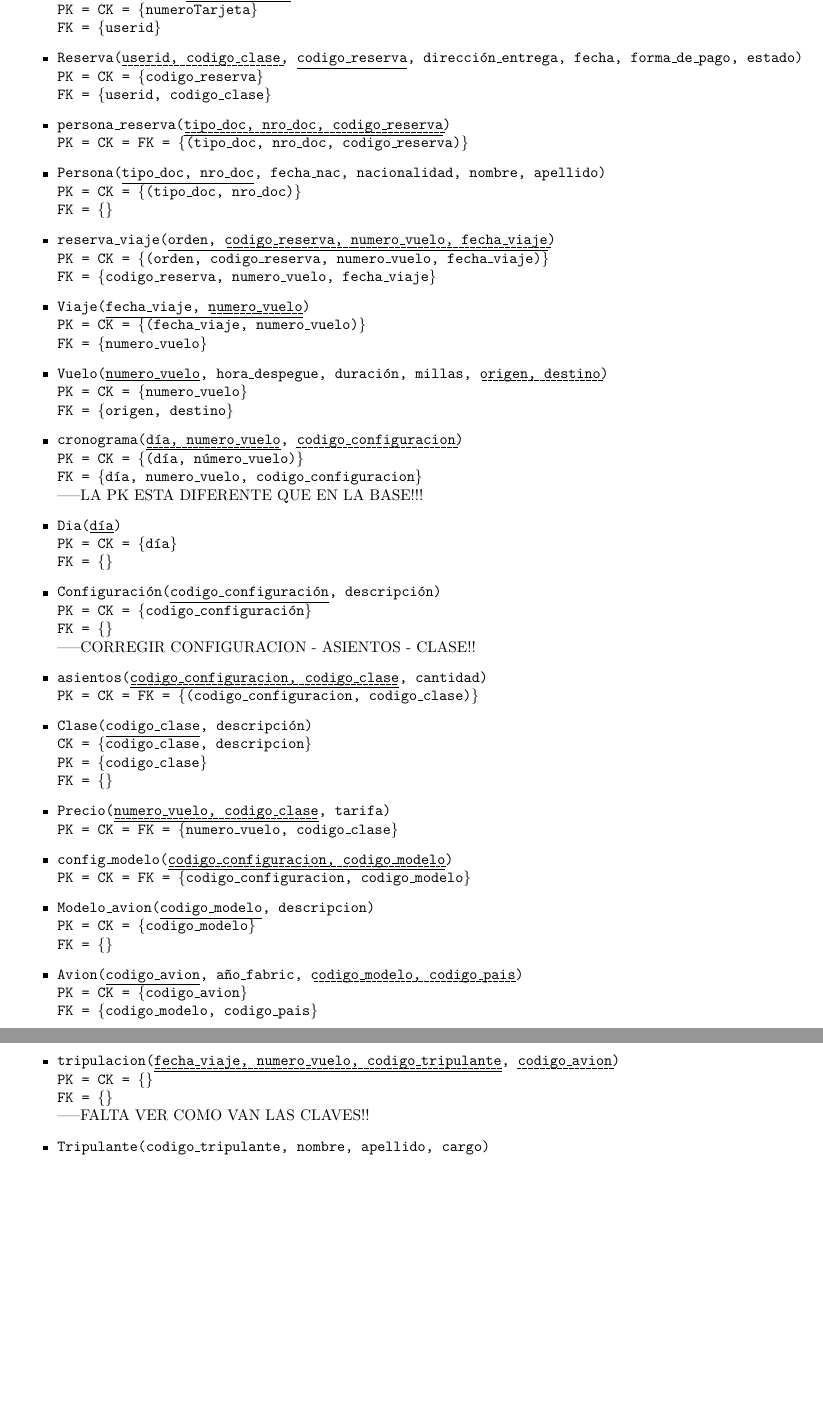
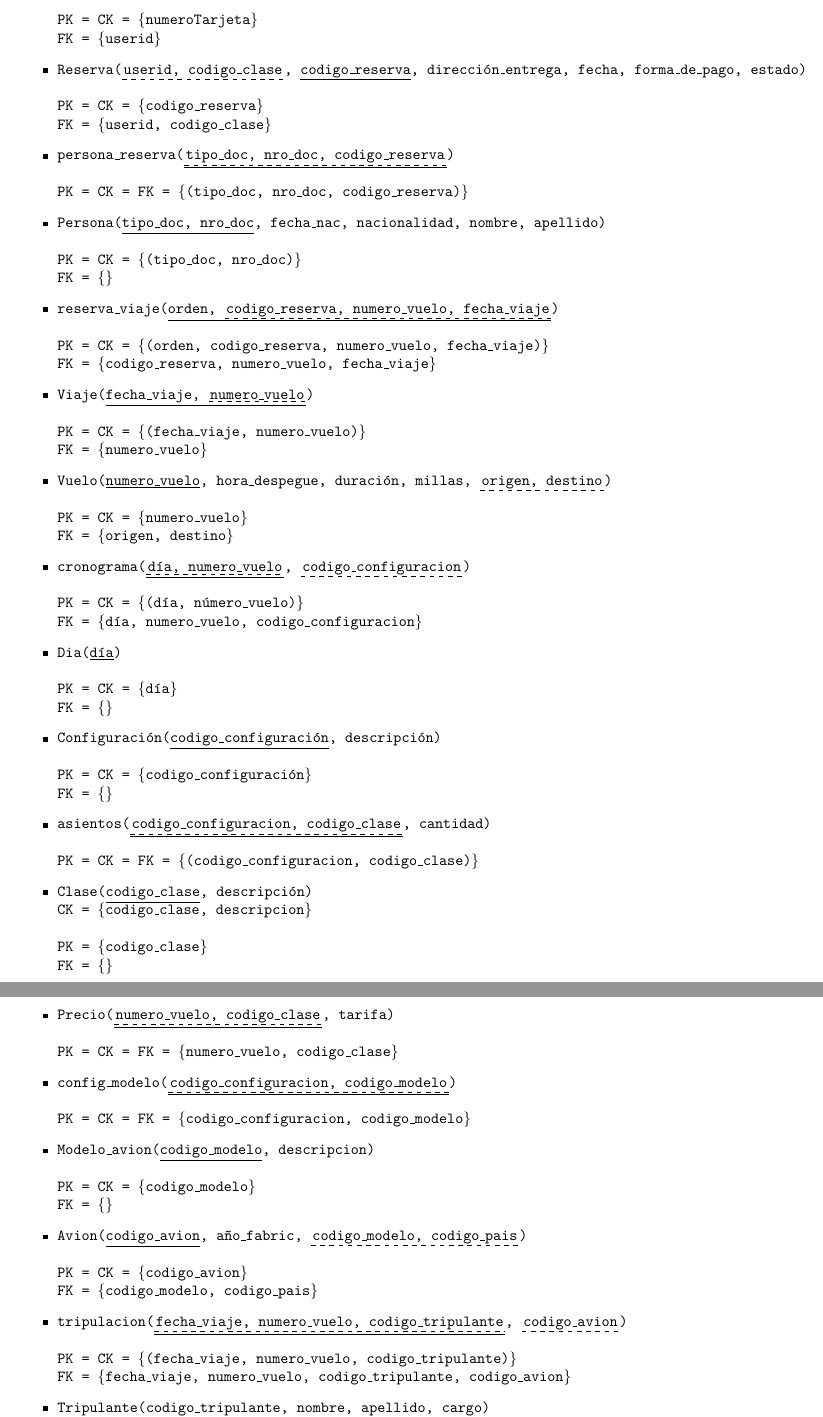
Before and after one commit to radosm/tp1bd, a LaTeX document (informe/informe.tex): two parts of pages 1 and 2 of 2, joined at a grey line, cut so that both start at the same text, the shorter picture padded with empty space. Compiled offline with pdfLaTeX.

Commit message:
MR terminado

```diff
--- a/informe/informe.tex
+++ b/informe/informe.tex
@@ -92,80 +125,77 @@
   \\FK = \{\}
   }
 
-  \item \texttt{Tarjeta(\dotu{userid}, \underline{numeroTarjeta}, marca, banco\_emisor, validez, dirección\_facturación)
-  \\PK = CK = \{numeroTarjeta\}
+  \item \texttt{Tarjeta(\udash{userid}, \underline{numeroTarjeta}, marca, banco\_emisor, validez, dirección\_facturación)
+  \\ \\PK = CK = \{numeroTarjeta\}
   \\FK = \{userid\}
   }
 
-  \item \texttt{Reserva(\dotu{userid, codigo\_clase}, \underline{codigo\_reserva}, dirección\_entrega, fecha, forma\_de\_pago, estado)
-  \\PK = CK = \{codigo\_reserva\}
+  \item \texttt{Reserva(\udash{userid, codigo\_clase}, \underline{codigo\_reserva}, dirección\_entrega, fecha, forma\_de\_pago, estado)
+  \\ \\PK = CK = \{codigo\_reserva\}
   \\FK = \{userid, codigo\_clase\}
   }
 
-  \item \texttt{persona\_reserva(\underline{\dotu{tipo\_doc, nro\_doc, codigo\_reserva}})
-  \\PK = CK = FK = \{(tipo\_doc, nro\_doc, codigo\_reserva)\}
+  \item \texttt{persona\_reserva(\underline{\udash{tipo\_doc, nro\_doc, codigo\_reserva}})
+  \\ \\PK = CK = FK = \{(tipo\_doc, nro\_doc, codigo\_reserva)\}
   }
 
   \item \texttt{Persona(\underline{tipo\_doc, nro\_doc}, fecha\_nac, nacionalidad, nombre, apellido)
-  \\PK = CK = \{(tipo\_doc, nro\_doc)\}
+  \\ \\PK = CK = \{(tipo\_doc, nro\_doc)\}
   \\FK = \{\}
   }
 
-  \item \texttt{reserva\_viaje(\underline{orden, \dotu{codigo\_reserva, numero\_vuelo, fecha\_viaje}})
-  \\PK = CK = \{(orden, codigo\_reserva, numero\_vuelo, fecha\_viaje)\}
+  \item \texttt{reserva\_viaje(\underline{orden, \udash{codigo\_reserva, numero\_vuelo, fecha\_viaje}})
+  \\ \\PK = CK = \{(orden, codigo\_reserva, numero\_vuelo, fecha\_viaje)\}
   \\FK = \{codigo\_reserva, numero\_vuelo, fecha\_viaje\}}
 
-  \item \texttt{Viaje(\underline{fecha\_viaje, \dotu{numero\_vuelo}})
-  \\PK = CK = \{(fecha\_viaje, numero\_vuelo)\}
+  \item \texttt{Viaje(\underline{fecha\_viaje, \udash{numero\_vuelo}})
+  \\ \\PK = CK = \{(fecha\_viaje, numero\_vuelo)\}
   \\FK = \{numero\_vuelo\}}
 
-  \item \texttt{Vuelo(\underline{numero\_vuelo}, hora\_despegue, duración, millas, \dotu{origen, destino})
-  \\PK = CK = \{numero\_vuelo\}
+  \item \texttt{Vuelo(\underline{numero\_vuelo}, hora\_despegue, duración, millas, \udash{origen, destino})
+  \\ \\PK = CK = \{numero\_vuelo\}
   \\FK = \{origen, destino\}}
 
-  \item \texttt{cronograma(\underline{\dotu{día, numero\_vuelo}}, \dotu{codigo\_configuracion})
-  \\PK = CK = \{(día, número\_vuelo)\}
+  \item \texttt{cronograma(\underline{\udash{día, numero\_vuelo}}, \udash{codigo\_configuracion})
+  \\ \\PK = CK = \{(día, número\_vuelo)\}
   \\FK = \{día, numero\_vuelo, codigo\_configuracion\}}
-  \\-----LA PK ESTA DIFERENTE QUE EN LA BASE!!!
 
   \item \texttt{Dia(\underline{día})
-  \\PK = CK = \{día\}
+  \\ \\PK = CK = \{día\}
   \\FK = \{\}}
 
   \item \texttt{Configuración(\underline{codigo\_configuración}, descripción)
-  \\PK = CK = \{codigo\_configuración\}
+  \\ \\PK = CK = \{codigo\_configuración\}
   \\FK = \{\}}
-  \\-----CORREGIR CONFIGURACION - ASIENTOS - CLASE!!
 
-  \item \texttt{asientos(\underline{\dotu{codigo\_configuracion, codigo\_clase}}, cantidad)
-  \\PK = CK = FK = \{(codigo\_configuracion, codigo\_clase)\}}
+  \item \texttt{asientos(\underline{\udash{codigo\_configuracion, codigo\_clase}}, cantidad)
+  \\ \\PK = CK = FK = \{(codigo\_configuracion, codigo\_clase)\}}
 
   \item \texttt{Clase(\underline{codigo\_clase}, descripción)
   \\CK = \{codigo\_clase, descripcion\}
-  \\PK = \{codigo\_clase\}
+  \\ \\PK = \{codigo\_clase\}
   \\FK = \{\}}
 
-  \item \texttt{Precio(\underline{\dotu{numero\_vuelo, codigo\_clase}}, tarifa)
-  \\PK = CK = FK = \{numero\_vuelo, codigo\_clase\}}
+  \item \texttt{Precio(\underline{\udash{numero\_vuelo, codigo\_clase}}, tarifa)
+  \\ \\PK = CK = FK = \{numero\_vuelo, codigo\_clase\}}
 
-  \item \texttt{config\_modelo(\underline{\dotu{codigo\_configuracion, codigo\_modelo}})
-  \\PK = CK = FK = \{codigo\_configuracion, codigo\_modelo\}}
+  \item \texttt{config\_modelo(\underline{\udash{codigo\_configuracion, codigo\_modelo}})
+  \\ \\PK = CK = FK = \{codigo\_configuracion, codigo\_modelo\}}
 
   \item \texttt{Modelo\_avion(\underline{codigo\_modelo}, descripcion)
-  \\PK = CK = \{codigo\_modelo\}
+  \\ \\PK = CK = \{codigo\_modelo\}
   \\FK = \{\}}
 
-  \item \texttt{Avion(\underline{codigo\_avion}, año\_fabric, \dotu{codigo\_modelo, codigo\_pais})
-  \\PK = CK = \{codigo\_avion\}
+  \item \texttt{Avion(\underline{codigo\_avion}, año\_fabric, \udash{codigo\_modelo, codigo\_pais})
+  \\ \\PK = CK = \{codigo\_avion\}
   \\FK = \{codigo\_modelo, codigo\_pais\}}
 
-  \item \texttt{tripulacion(\underline{\dotu{fecha\_viaje, numero\_vuelo, codigo\_tripulante}}, \dotu{codigo\_avion})
-  \\PK = CK = \{\}
-  \\FK = \{\}}
-  \\-----FALTA VER COMO VAN LAS CLAVES!!
+  \item \texttt{tripulacion(\underline{\udash{fecha\_viaje, numero\_vuelo, codigo\_tripulante}}, \udash{codigo\_avion})
+  \\ \\PK = CK = \{(fecha\_viaje, numero\_vuelo, codigo\_tripulante)\}
+  \\FK = \{fecha\_viaje, numero\_vuelo, codigo\_tripulante, codigo\_avion\}}
 
   \item \texttt{Tripulante(\underline{codigo\_tripulante}, nombre, apellido, cargo)
-  \\PK = CK = \{codigo\_tripulante\}
+  \\ \\PK = CK = \{codigo\_tripulante\}
   \\FK = \{\}}
 
   \item \texttt{Pais(\underline{codigo\_pais}, nombre)
```
Also changed, not shown: informe/informe.tex (49 more changed lines).
